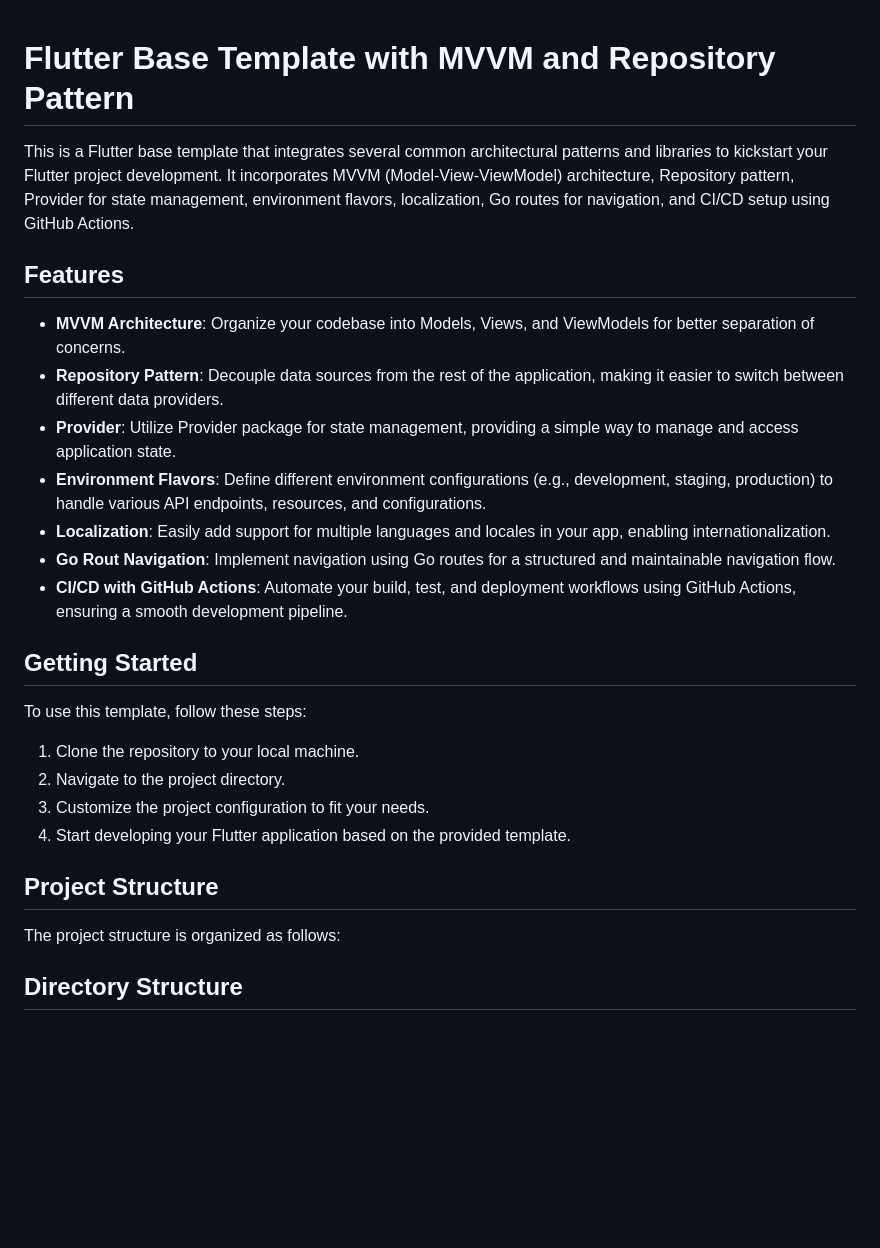
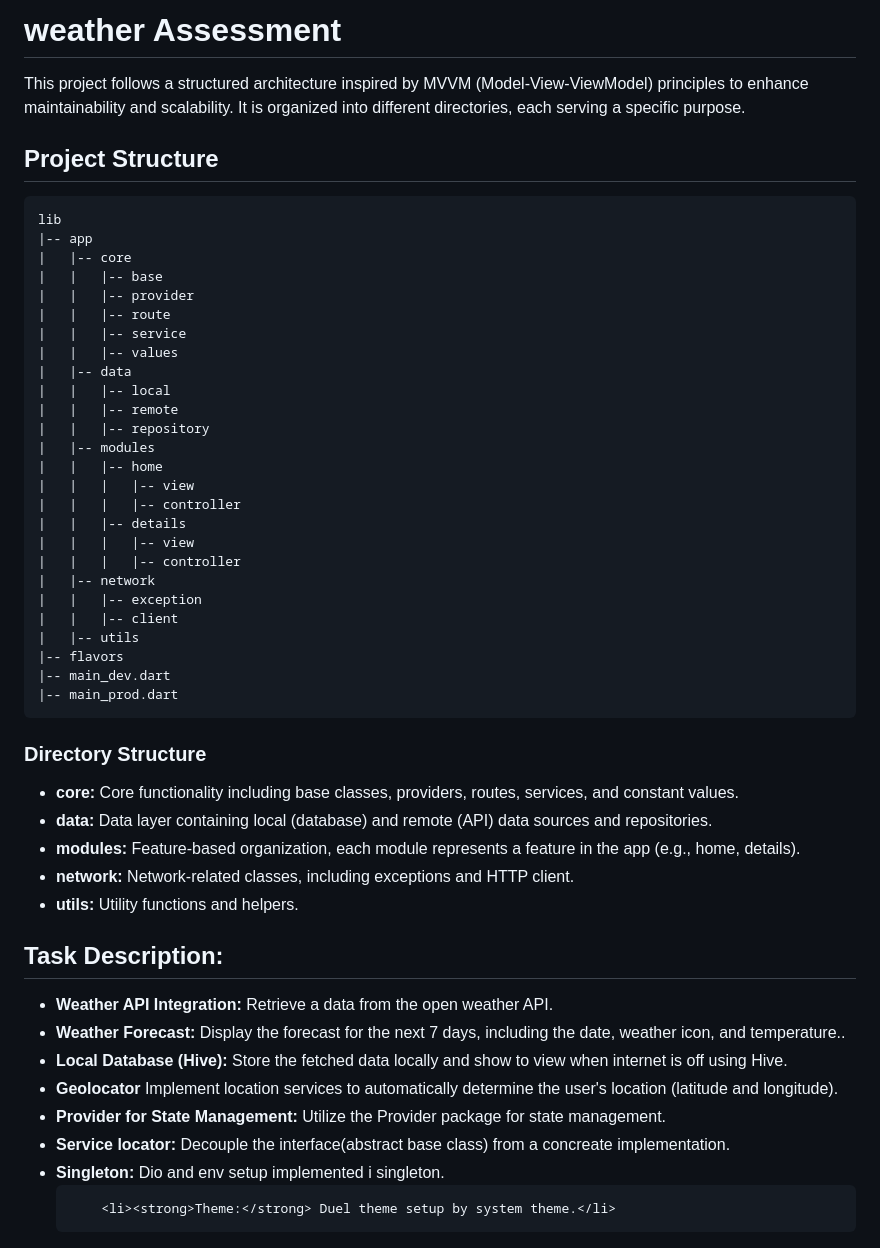
Before and after one commit to niajnm/Weather-Assessment, a Markdown page: README.md, the part around the change printed below. Drawn GitHub-style; blank space fills up the shorter version.

```diff
--- a/README.md
+++ b/README.md
@@ -1,35 +1,63 @@
+<h1>weather Assessment</h1>
 
+<p>This project follows a structured architecture inspired by MVVM (Model-View-ViewModel) principles to enhance maintainability and scalability. It is organized into different directories, each serving a specific purpose.</p>
 
-# Flutter Base Template with MVVM and Repository Pattern
+<h2>Project Structure</h2>
 
-This is a Flutter base template that integrates several common architectural patterns and libraries to kickstart your Flutter project development. It incorporates MVVM (Model-View-ViewModel) architecture, Repository pattern, Provider for state management, environment flavors, localization, Go routes for navigation, and CI/CD setup using GitHub Actions.
+<pre>
+lib
+|-- app
+|   |-- core
+|   |   |-- base
+|   |   |-- provider
+|   |   |-- route
+|   |   |-- service
+|   |   |-- values
+|   |-- data
+|   |   |-- local
+|   |   |-- remote
+|   |   |-- repository
+|   |-- modules
+|   |   |-- home
+|   |   |   |-- view
+|   |   |   |-- controller
+|   |   |-- details
+|   |   |   |-- view
+|   |   |   |-- controller
+|   |-- network
+|   |   |-- exception
+|   |   |-- client
+|   |-- utils
+|-- flavors
+|-- main_dev.dart
+|-- main_prod.dart
+</pre>
 
-## Features
+<h3>Directory Structure</h3>
 
-- **MVVM Architecture**: Organize your codebase into Models, Views, and ViewModels for better separation of concerns.
-- **Repository Pattern**: Decouple data sources from the rest of the application, making it easier to switch between different data providers.
-- **Provider**: Utilize Provider package for state management, providing a simple way to manage and access application state.
-- **Environment Flavors**: Define different environment configurations (e.g., development, staging, production) to handle various API endpoints, resources, and configurations.
-- **Localization**: Easily add support for multiple languages and locales in your app, enabling internationalization.
-- **Go Rout Navigation**: Implement navigation using Go routes for a structured and maintainable navigation flow.
-- **CI/CD with GitHub Actions**: Automate your build, test, and deployment workflows using GitHub Actions, ensuring a smooth development pipeline.
-
-## Getting Started
-
-To use this template, follow these steps:
-
-1. Clone the repository to your local machine.
-2. Navigate to the project directory.
-3. Customize the project configuration to fit your needs.
-4. Start developing your Flutter application based on the provided template.
-
-## Project Structure
-
-The project structure is organized as follows:
+<ul>
+  <li><strong>core:</strong> Core functionality including base classes, providers, routes, services, and constant values.</li>
+  <li><strong>data:</strong> Data layer containing local (database) and remote (API) data sources and repositories.</li>
+  <li><strong>modules:</strong> Feature-based organization, each module represents a feature in the app (e.g., home, details).</li>
+  <li><strong>network:</strong> Network-related classes, including exceptions and HTTP client.</li>
+  <li><strong>utils:</strong> Utility functions and helpers.</li>
+</ul>
 
 
 
-## Directory Structure
+<h2>Task Description:</h2>
+
+<ul>
+  <li><strong>Weather API Integration:</strong> Retrieve a data from the open weather  API.</li>
+  <li><strong>Weather Forecast:</strong> Display the forecast for the next 7 days, including the date, weather icon, and temperature..</li>
+  <li><strong>Local Database (Hive):</strong> Store the fetched data locally and show to view when internet is off using Hive.</li>
+  <li><strong>Geolocator</strong> Implement location services to automatically determine the user's location (latitude and longitude).</li>
+    <li><strong>Provider for State Management:</strong> Utilize the Provider package for state management.</li>
+  <li><strong>Service locator:</strong> Decouple the interface(abstract base class) from a concreate implementation.</li>
+    <li><strong>Singleton:</strong> Dio and env setup implemented i singleton.</li>
+
+        <li><strong>Theme:</strong> Duel theme setup by system theme.</li>
+</ul>
 
 
 
```
Also changed, not shown: other parts of README.md (+39 -29 lines).
